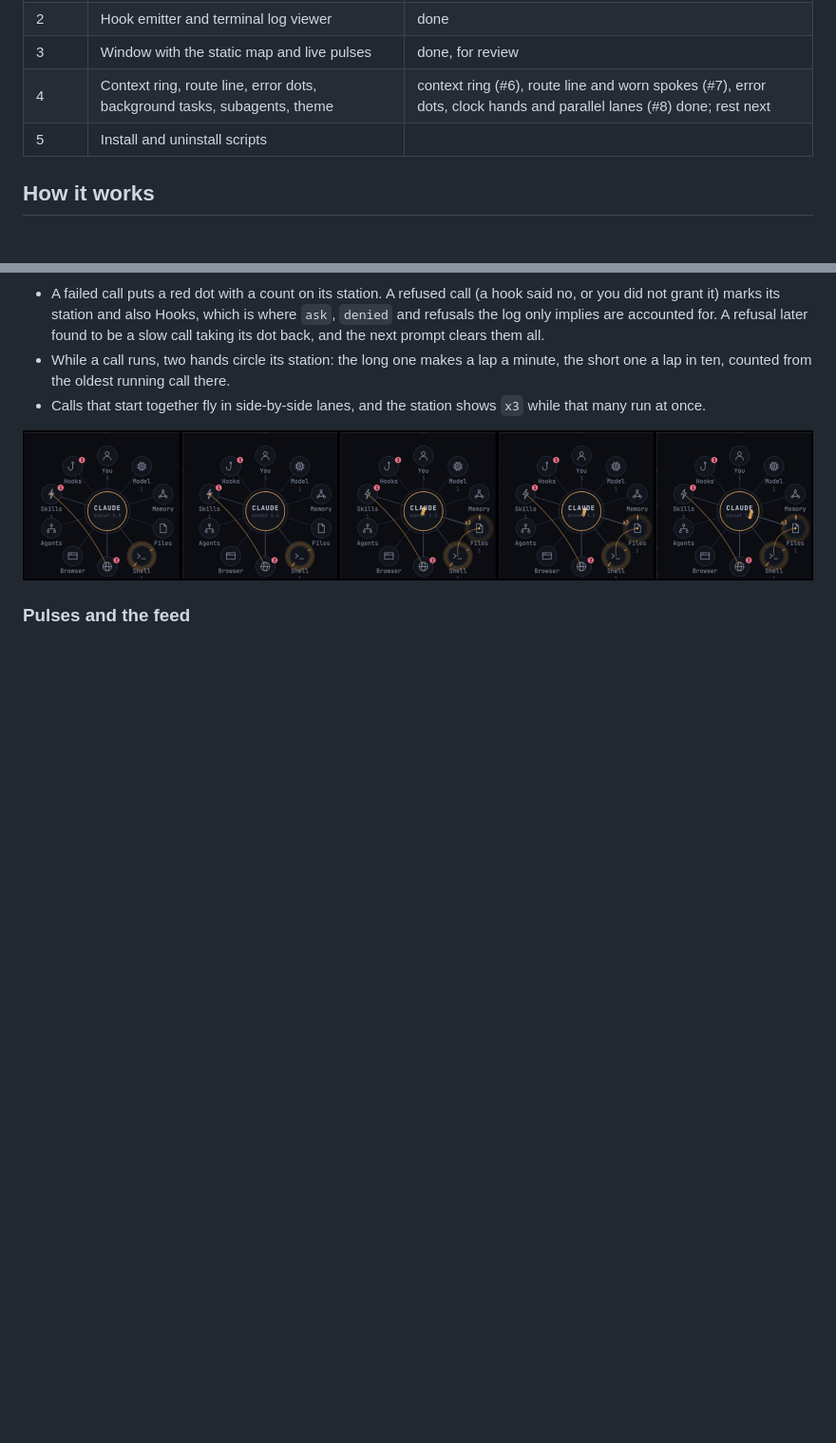
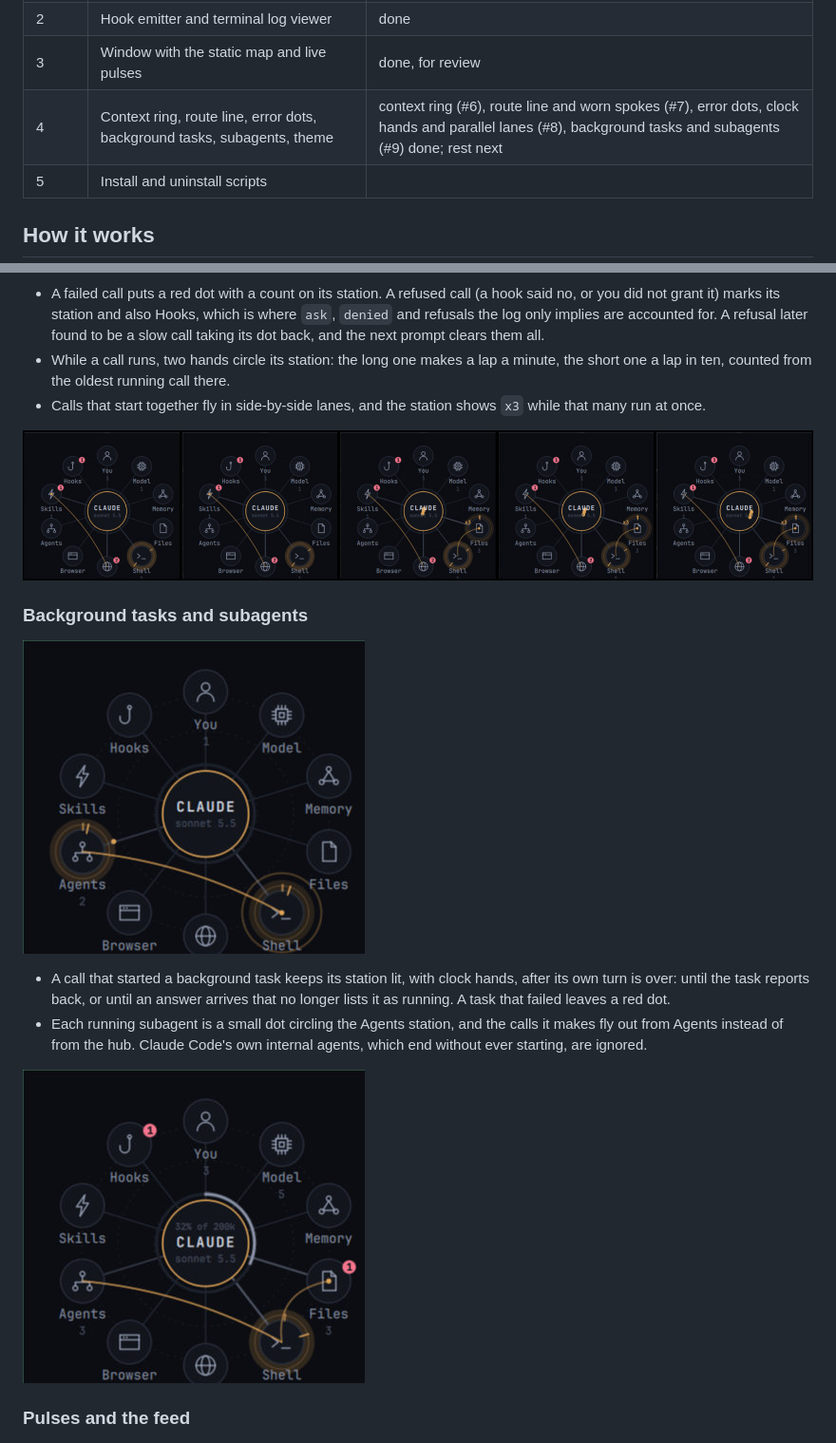
Before and after one commit to TaylorBurke/roundhouse, a Markdown page: README.md, 2 parts joined by grey strips. Shown at 95% size. Rendered like a GitHub page; pictures changed too: docs/background-task.png (added), docs/subagent-orbit.png (added); blank space fills up the shorter version.

Commit message:
Background tasks and subagents (#9) (#24)
Claude-Session: https://claude.ai/code/session_01E8LSXfuaWNvFesSWjW4y6g

Co-authored-by: Claude Sonnet 5.5 <noreply@anthropic.com>

```diff
--- a/README.md
+++ b/README.md
@@ -20,7 +20,7 @@ into your Claude Code settings.
 | 1 | Research and design ([docs/DESIGN.md](docs/DESIGN.md)) | done |
 | 2 | Hook emitter and terminal log viewer | done |
 | 3 | Window with the static map and live pulses | done, for review |
-| 4 | Context ring, route line, error dots, background tasks, subagents, theme | context ring (#6), route line and worn spokes (#7), error dots, clock hands and parallel lanes (#8) done; rest next |
+| 4 | Context ring, route line, error dots, background tasks, subagents, theme | context ring (#6), route line and worn spokes (#7), error dots, clock hands and parallel lanes (#8), background tasks and subagents (#9) done; rest next |
 | 5 | Install and uninstall scripts | |
 
 ## How it works
@@ -160,6 +160,19 @@ call is a hint, around sixty is full.
 
 ![three parallel calls leaving the hub together](docs/parallel-lanes.png)
 
+### Background tasks and subagents
+
+![a subagent orbiting Agents, its call leaving from there](docs/subagent-orbit.png)
+
+- A call that started a background task keeps its station lit, with clock hands, after its own
+  turn is over: until the task reports back, or until an answer arrives that no longer lists it
+  as running. A task that failed leaves a red dot.
+- Each running subagent is a small dot circling the Agents station, and the calls it makes fly
+  out from Agents instead of from the hub. Claude Code's own internal agents, which end without
+  ever starting, are ignored.
+
+![Shell kept lit by a background task](docs/background-task.png)
+
 ### Pulses and the feed
 
 ![a recorded session replayed into the window](docs/pulses.gif)
```
Also changed, not shown: 3 other files.
